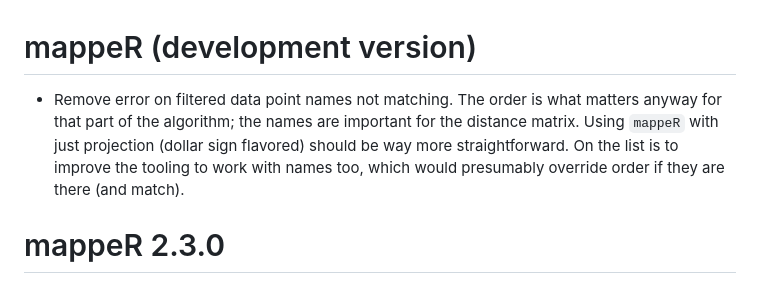
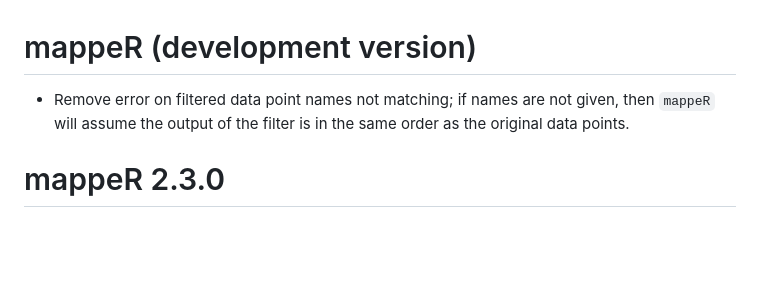
Before and after one commit to Uiowa-Applied-Topology/mappeR, a Markdown page: NEWS.md, the part around the change. Drawn GitHub-style; blank space fills up the shorter version.

Commit message:
journalism

```diff
--- a/NEWS.md
+++ b/NEWS.md
@@ -1,8 +1,6 @@
 # mappeR (development version)
 
-* Remove error on filtered data point names not matching. The order is what matters anyway for that part of the algorithm; the names are important for the distance matrix.
-Using `mappeR` with just projection (dollar sign flavored) should be way more straightforward.
-On the list is to improve the tooling to work with names too, which would presumably override order if they are there (and match).
+* Remove error on filtered data point names not matching; if names are not given, then `mappeR` will assume the output of the filter is in the same order as the original data points.
 
 # mappeR 2.3.0
 
```
